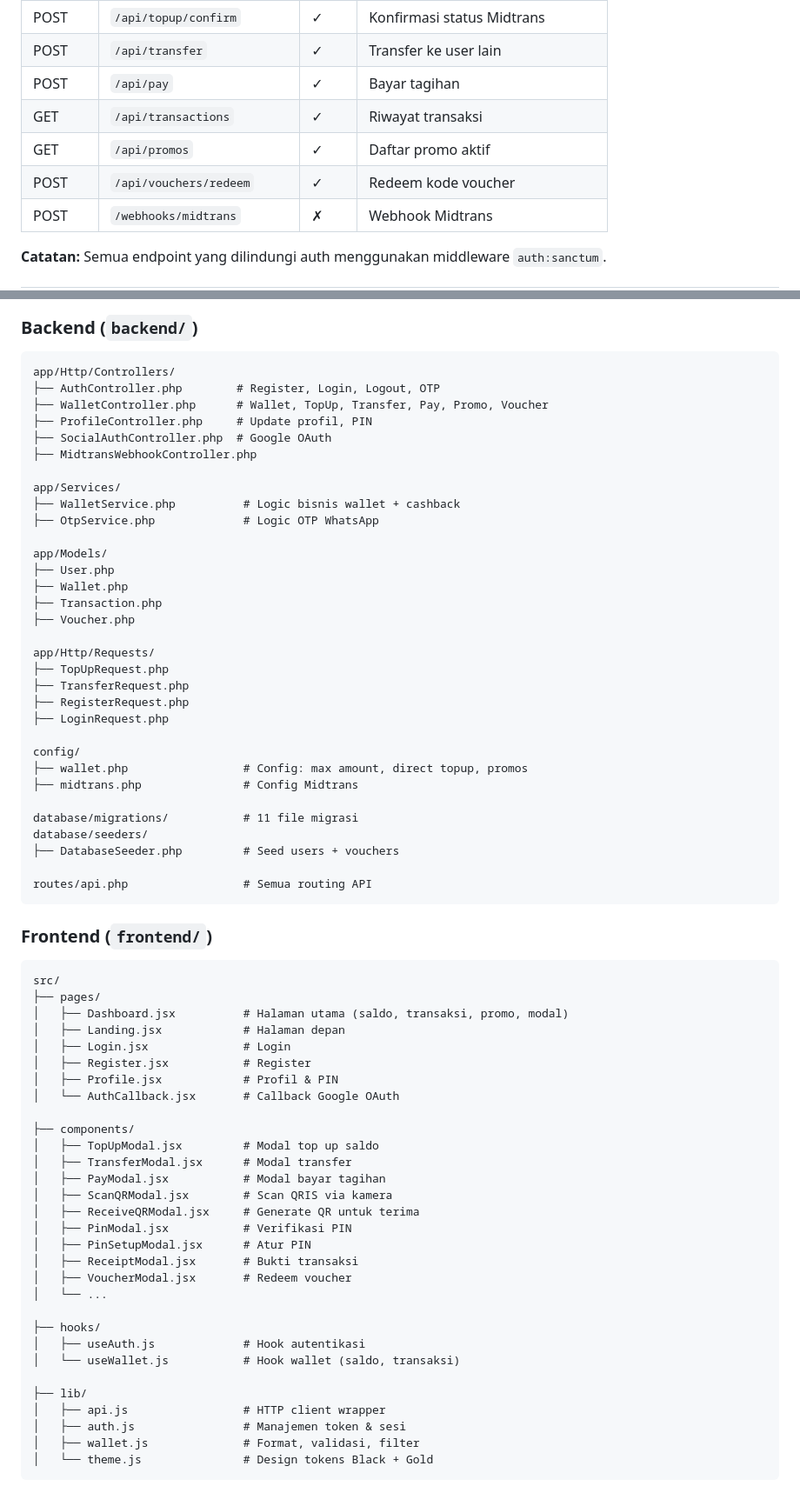
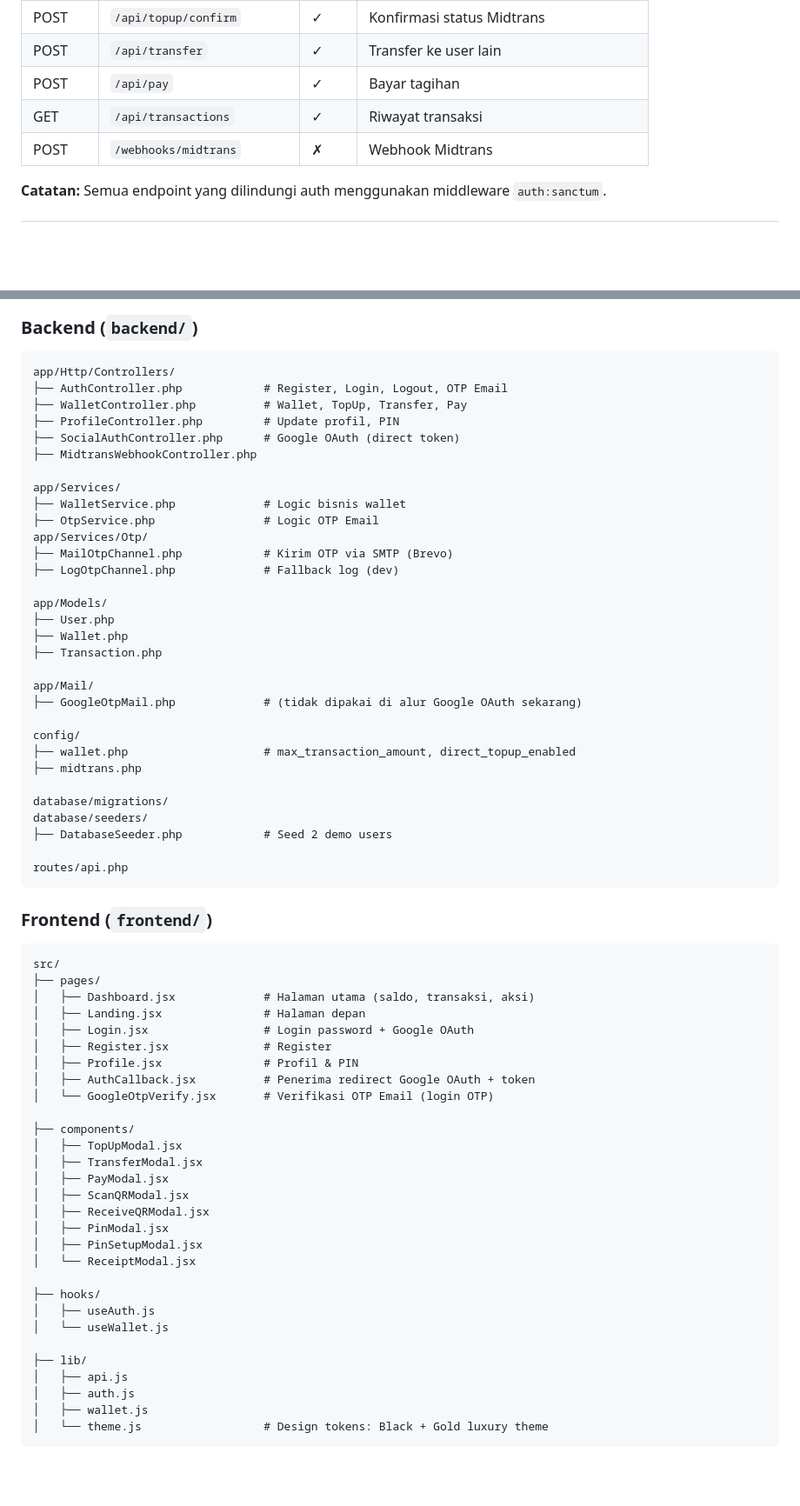
Before and after one commit to saifudinreza/TrustPay, a Markdown page: PRD.md, 2 parts joined by grey strips. Shown at 87% size. GitHub-like rendering; blank space fills up the shorter version.

````diff
--- a/PRD.md
+++ b/PRD.md
@@ -161,8 +138,6 @@ users (n) ────── (n) vouchers  [pivot: user_voucher]
 | POST | `/api/transfer` | ✓ | Transfer ke user lain |
 | POST | `/api/pay` | ✓ | Bayar tagihan |
 | GET | `/api/transactions` | ✓ | Riwayat transaksi |
-| GET | `/api/promos` | ✓ | Daftar promo aktif |
-| POST | `/api/vouchers/redeem` | ✓ | Redeem kode voucher |
 | POST | `/webhooks/midtrans` | ✗ | Webhook Midtrans |
 
 **Catatan:** Semua endpoint yang dilindungi auth menggunakan middleware `auth:sanctum`.
@@ -281,69 +261,67 @@ npm run dev
 ### Backend (`backend/`)
 ```
 app/Http/Controllers/
-├── AuthController.php        # Register, Login, Logout, OTP
-├── WalletController.php      # Wallet, TopUp, Transfer, Pay, Promo, Voucher
-├── ProfileController.php     # Update profil, PIN
-├── SocialAuthController.php  # Google OAuth
+├── AuthController.php            # Register, Login, Logout, OTP Email
+├── WalletController.php          # Wallet, TopUp, Transfer, Pay
+├── ProfileController.php         # Update profil, PIN
+├── SocialAuthController.php      # Google OAuth (direct token)
 ├── MidtransWebhookController.php
 
 app/Services/
-├── WalletService.php          # Logic bisnis wallet + cashback
-├── OtpService.php             # Logic OTP WhatsApp
+├── WalletService.php             # Logic bisnis wallet
+├── OtpService.php                # Logic OTP Email
+app/Services/Otp/
+├── MailOtpChannel.php            # Kirim OTP via SMTP (Brevo)
+├── LogOtpChannel.php             # Fallback log (dev)
 
 app/Models/
 ├── User.php
 ├── Wallet.php
 ├── Transaction.php
-├── Voucher.php
 
-app/Http/Requests/
-├── TopUpRequest.php
-├── TransferRequest.php
-├── RegisterRequest.php
-├── LoginRequest.php
+app/Mail/
+├── GoogleOtpMail.php             # (tidak dipakai di alur Google OAuth sekarang)
 
 config/
-├── wallet.php                 # Config: max amount, direct topup, promos
-├── midtrans.php               # Config Midtrans
+├── wallet.php                    # max_transaction_amount, direct_topup_enabled
+├── midtrans.php
 
-database/migrations/           # 11 file migrasi
+database/migrations/
 database/seeders/
-├── DatabaseSeeder.php         # Seed users + vouchers
+├── DatabaseSeeder.php            # Seed 2 demo users
 
-routes/api.php                 # Semua routing API
+routes/api.php
 ```
 
 ### Frontend (`frontend/`)
 ```
 src/
 ├── pages/
-│   ├── Dashboard.jsx          # Halaman utama (saldo, transaksi, promo, modal)
-│   ├── Landing.jsx            # Halaman depan
-│   ├── Login.jsx              # Login
-│   ├── Register.jsx           # Register
-│   ├── Profile.jsx            # Profil & PIN
-│   └── AuthCallback.jsx       # Callback Google OAuth
+│   ├── Dashboard.jsx             # Halaman utama (saldo, transaksi, aksi)
+│   ├── Landing.jsx               # Halaman depan
+│   ├── Login.jsx                 # Login password + Google OAuth
+│   ├── Register.jsx              # Register
+│   ├── Profile.jsx               # Profil & PIN
+│   ├── AuthCallback.jsx          # Penerima redirect Google OAuth + token
+│   └── GoogleOtpVerify.jsx       # Verifikasi OTP Email (login OTP)
 
 ├── components/
-│   ├── TopUpModal.jsx         # Modal top up saldo
-│   ├── TransferModal.jsx      # Modal transfer
-│   ├── PayModal.jsx           # Modal bayar tagihan
-│   ├── ScanQRModal.jsx        # Scan QRIS via kamera
-│   ├── ReceiveQRModal.jsx     # Generate QR untuk terima
-│   ├── PinModal.jsx           # Verifikasi PIN
-│   ├── PinSetupModal.jsx      # Atur PIN
-│   ├── ReceiptModal.jsx       # Bukti transaksi
-│   ├── VoucherModal.jsx       # Redeem voucher
-│   └── ...
+│   ├── TopUpModal.jsx
+│   ├── TransferModal.jsx
+│   ├── PayModal.jsx
+│   ├── ScanQRModal.jsx
+│   ├── ReceiveQRModal.jsx
+│   ├── PinModal.jsx
+│   ├── PinSetupModal.jsx
+│   └── ReceiptModal.jsx
 
 ├── hooks/
-│   ├── useAuth.js             # Hook autentikasi
-│   └── useWallet.js           # Hook wallet (saldo, transaksi)
+│   ├── useAuth.js
+│   └── useWallet.js
 
 ├── lib/
-│   ├── api.js                 # HTTP client wrapper
-│   ├── auth.js                # Manajemen token & sesi
-│   ├── wallet.js              # Format, validasi, filter
-│   └── theme.js               # Design tokens Black + Gold
+│   ├── api.js
+│   ├── auth.js
+│   ├── wallet.js
+│   └── theme.js                  # Design tokens: Black + Gold luxury theme
 ```
````
Also changed, not shown: other parts of PRD.md (+65 -83 lines).
